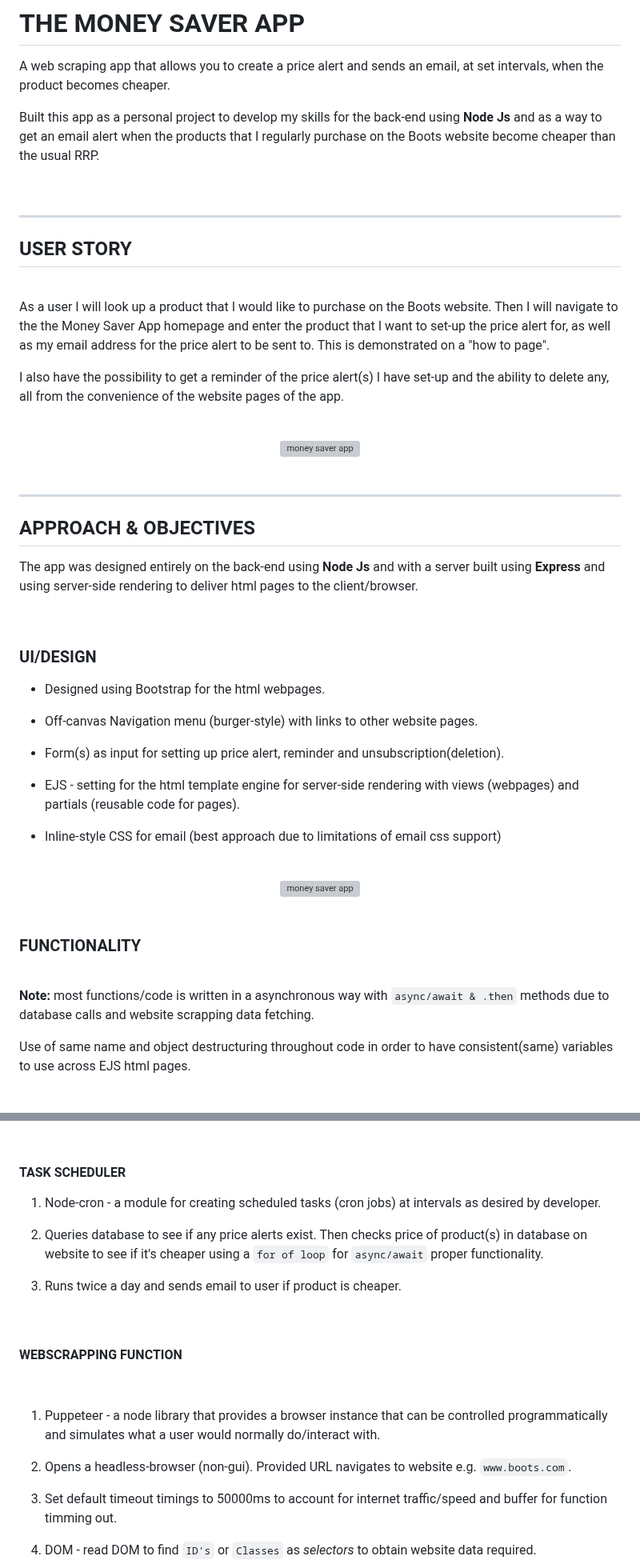
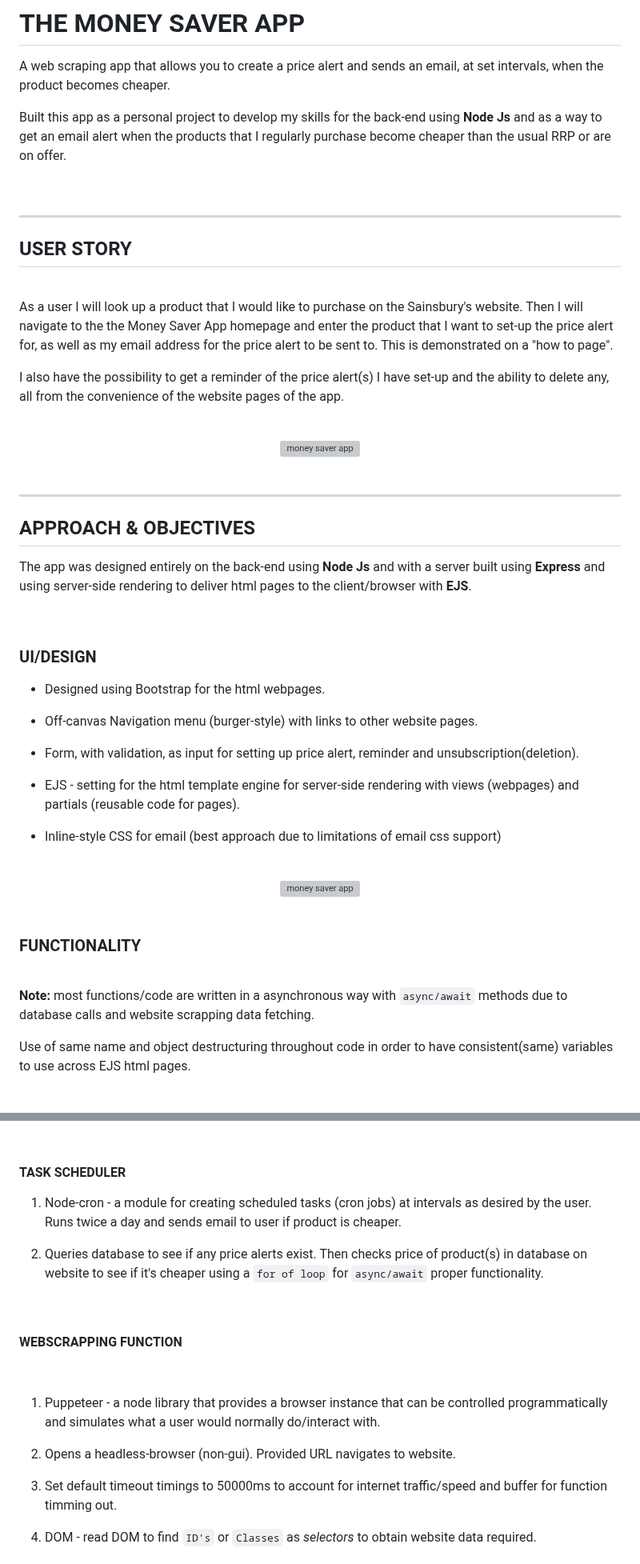
Before and after one commit to tonylubin/webscraper, a Markdown page: README.md, 2 parts joined by grey strips. Shown at 80% size. GitHub-like rendering; grey boxes are pictures that could not be loaded.

Commit message:
update text

```diff
--- a/README.md
+++ b/README.md
@@ -3,7 +3,7 @@
 A web scraping app that allows you to create a price alert and sends
 an email, at set intervals, when the product becomes cheaper.
 
-Built this app as a personal project to develop my skills for the back-end using **Node Js** and as a way to get an email alert when the products that I regularly purchase on the Boots website become cheaper than the usual RRP.
+Built this app as a personal project to develop my skills for the back-end using **Node Js** and as a way to get an email alert when the products that I regularly purchase become cheaper than the usual RRP or are on offer.
 
 <br>
 
@@ -13,7 +13,7 @@ Built this app as a personal project to develop my skills for the back-end using
 
 <br>
 
-As a user I will look up a product that I would like to purchase on the Boots website. Then I will navigate to the the Money Saver App homepage and enter the product that I want to set-up the price alert for, as well as my email address for the price alert to be sent to. This is demonstrated on a "how to page".
+As a user I will look up a product that I would like to purchase on the Sainsbury's website. Then I will navigate to the the Money Saver App homepage and enter the product that I want to set-up the price alert for, as well as my email address for the price alert to be sent to. This is demonstrated on a "how to page".
 
 I also have the possibility to get a reminder of the price alert(s) I have set-up and the ability to delete any, all from the convenience of the website pages of the app.
 
@@ -29,7 +29,7 @@ I also have the possibility to get a reminder of the price alert(s) I have set-u
 
 ## APPROACH & OBJECTIVES
 
-The app was designed entirely on the back-end using **Node Js** and with a server built using **Express** and using server-side rendering to deliver html pages to the client/browser.
+The app was designed entirely on the back-end using **Node Js** and with a server built using **Express** and using server-side rendering to deliver html pages to the client/browser with **EJS**.
 
 <br>
 
@@ -39,7 +39,7 @@ The app was designed entirely on the back-end using **Node Js** and with a serve
 
 * Off-canvas Navigation menu (burger-style) with links to other website pages.
 
-* Form(s) as input for setting up price alert, reminder and unsubscription(deletion).
+* Form, with validation, as input for setting up price alert, reminder and unsubscription(deletion).
 
 * EJS - setting for the html template engine for server-side rendering with views (webpages) and partials (reusable code for pages).
 
@@ -57,7 +57,7 @@ The app was designed entirely on the back-end using **Node Js** and with a serve
 
 <br>
 
-**Note:** most functions/code is written in a asynchronous way with `async/await & .then` methods due to database calls and website scrapping data fetching.
+**Note:** most functions/code are written in a asynchronous way with `async/await` methods due to database calls and website scrapping data fetching.
 
 Use of same name and object destructuring throughout code in order to have consistent(same) variables to use across EJS html pages.
 
@@ -91,11 +91,9 @@ Use of same name and object destructuring throughout code in order to have consi
 
 #### TASK SCHEDULER
 
-1. Node-cron - a module for creating scheduled tasks (cron jobs) at intervals as desired by developer.
+1. Node-cron - a module for creating scheduled tasks (cron jobs) at intervals as desired by the user. Runs twice a day and sends email to user if product is cheaper.
 
 2. Queries database to see if any price alerts exist. Then checks price of product(s) in database on website to see if it's cheaper using a `for of loop` for `async/await` proper functionality.
-
-3. Runs twice a day and sends email to user if product is cheaper.
 
 <br>
 
@@ -105,7 +103,7 @@ Use of same name and object destructuring throughout code in order to have consi
 
 1. Puppeteer - a node library that provides a browser instance that can be controlled programmatically and simulates what a user would normally do/interact with.
 
-2. Opens a headless-browser (non-gui). Provided URL navigates to website e.g. `www.boots.com`.
+2. Opens a headless-browser (non-gui). Provided URL navigates to website.
 
 3. Set default timeout timings to 50000ms to account for internet traffic/speed and buffer for function timming out.
 
```
Also changed, not shown: other parts of README.md (+6 -6 lines).
